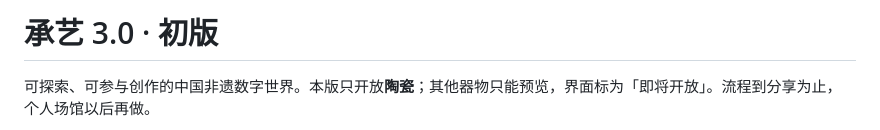
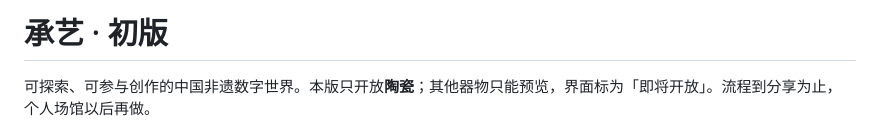
Before and after one commit to alchemy9/chengyi, a Markdown page: README.md, the part around the change. Drawn GitHub-style.

```diff
--- a/README.md
+++ b/README.md
@@ -1,4 +1,4 @@
-# 承艺 3.0 · 初版
+# 承艺 · 初版
 
 可探索、可参与创作的中国非遗数字世界。本版只开放**陶瓷**；其他器物只能预览，界面标为「即将开放」。流程到分享为止，个人场馆以后再做。
 
```
